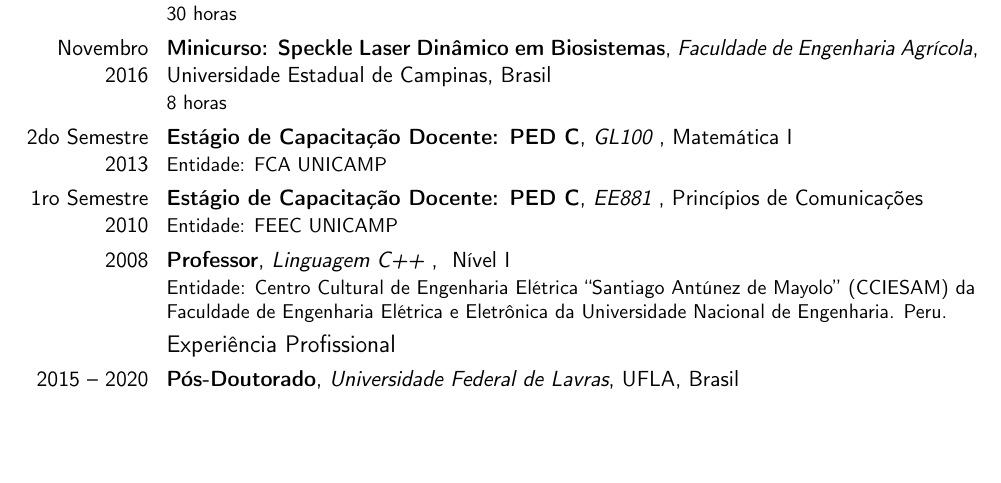
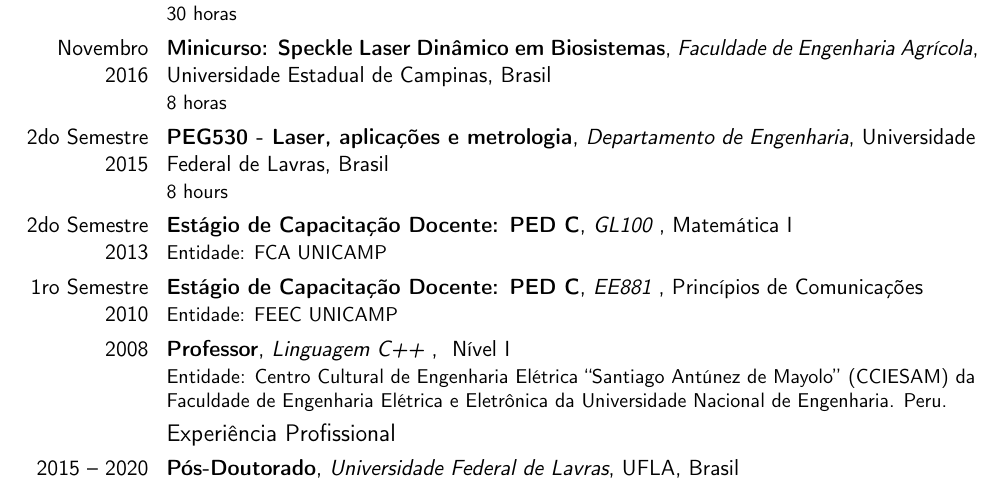
Before and after one commit to trucomanx-formulation/curriculum, a LaTeX CV (fpujaico.tex): part of page 2 of 7, cut so that both start at the same text, the shorter picture padded with empty space. Compiled offline with pdfLaTeX.

Commit message:
ordenando codigo

```diff
--- a/fpujaico.tex
+++ b/fpujaico.tex
@@ -141,6 +141,10 @@
 	      {Universidade Estadual de Campinas}{Brasil}
 	      {8 horas }
 
+\cventry{2do Semestre 2015}{PEG530 - Laser, aplicações e metrologia}
+	      {Departamento de Engenharia}
+	      {Universidade Federal de Lavras}{Brasil}
+	      {8 hours}
 
 \cventry{2do Semestre 2013}{Estágio de Capacitação Docente: PED C}
 			  {GL100 }{Matemática I}{}
```
Also changed, not shown: fpujaico-eng.tex (+5 -0 lines).
